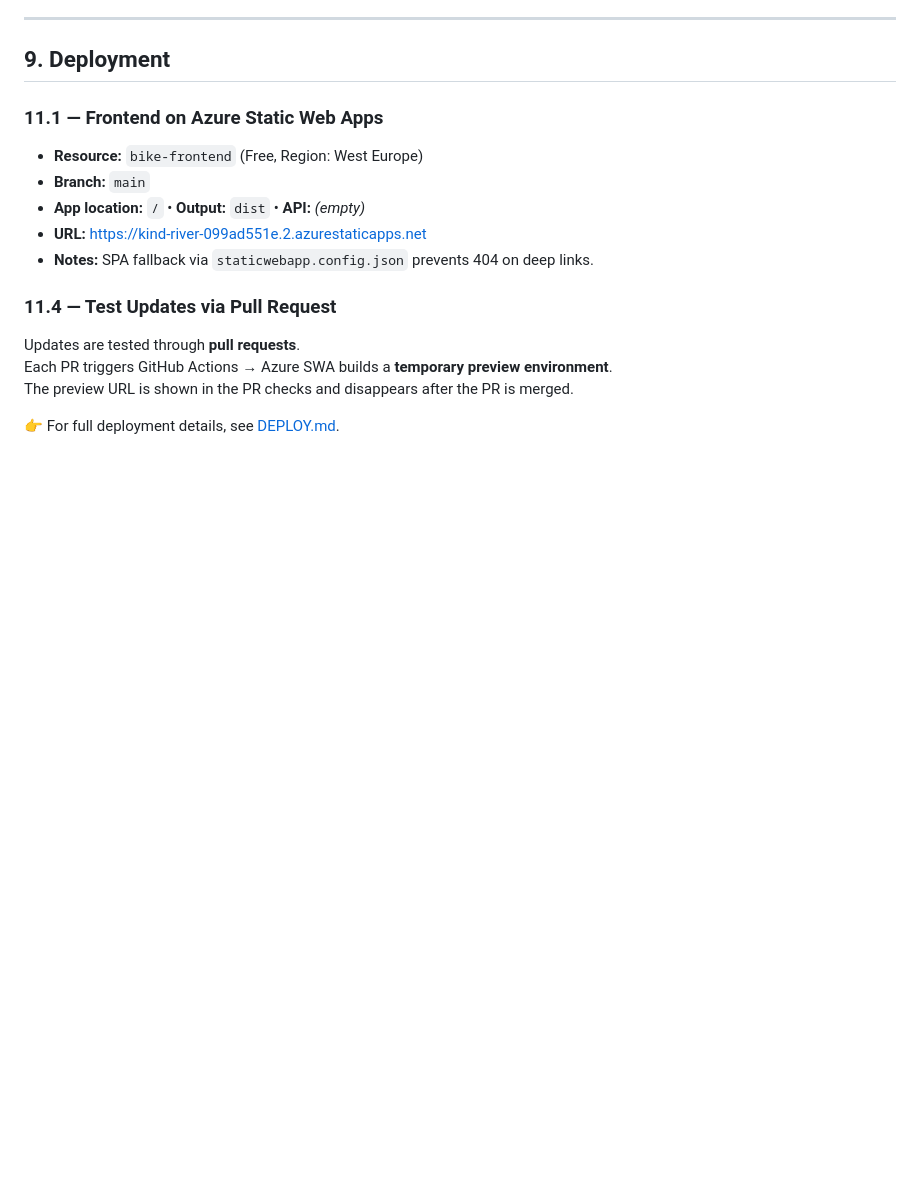
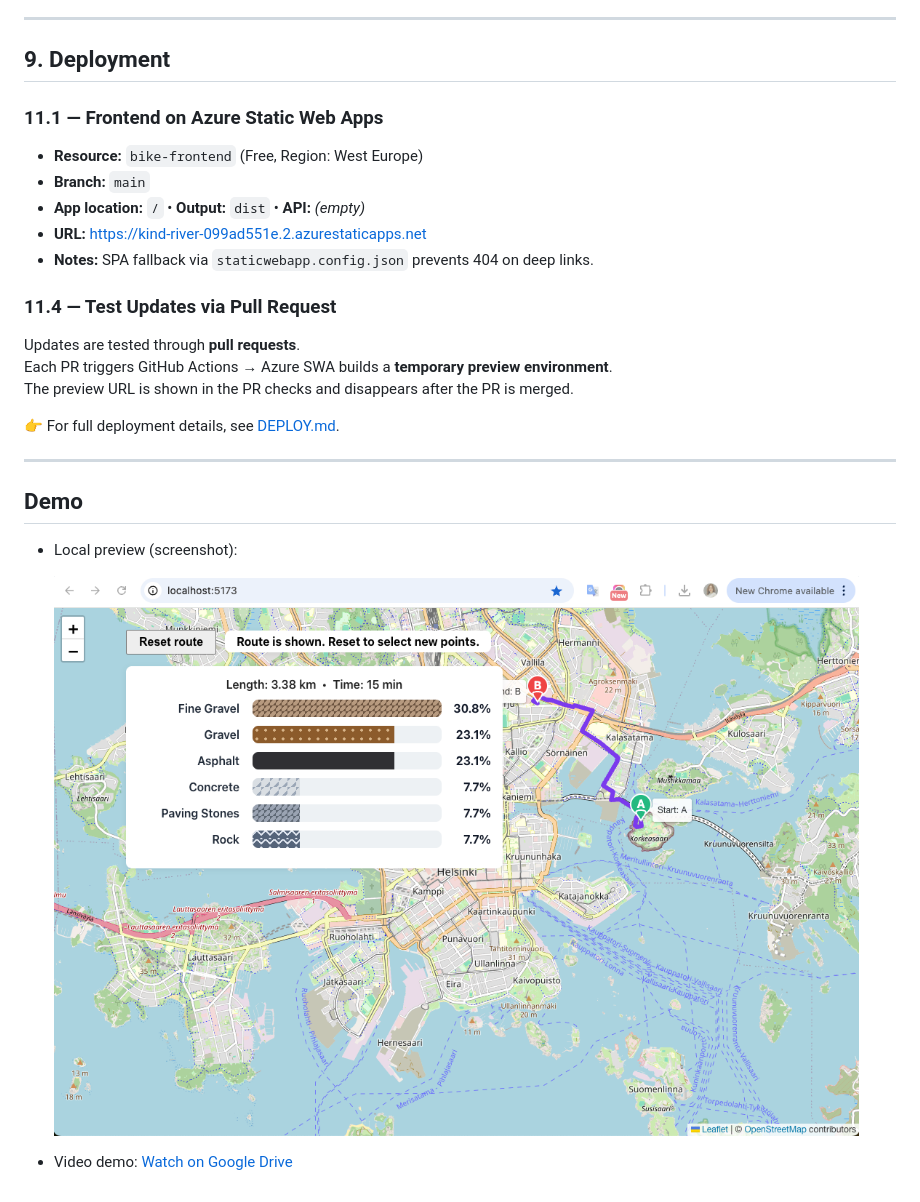
Before and after one commit to VoxelPrincess/bike-route-map, a Markdown page: README.md, the part around one of its changes. Drawn GitHub-style; pictures changed too: docs/screenshots/local-demo.png (added); blank space fills up the shorter version.

```diff
--- a/README.md
+++ b/README.md
@@ -133,3 +138,13 @@ Each PR triggers GitHub Actions → Azure SWA builds a **temporary preview envir
 The preview URL is shown in the PR checks and disappears after the PR is merged.
 
 👉 For full deployment details, see [DEPLOY.md](./DEPLOY.md).
+
+---
+
+## Demo
+
+- Local preview (screenshot):
+
+  ![Local demo](docs/screenshots/local-demo.png)
+
+- Video demo: [Watch on Google Drive](<https://drive.google.com/file/d/1LXbNfJVwOeqU_r5m7MkkzT5k7p-V8szH/view?usp=drive_link>)
```
Also changed, not shown: other parts of README.md (+5 -0 lines), docs/TechStack.png.
